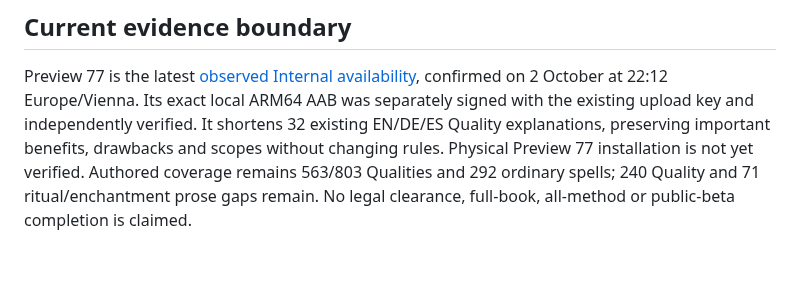
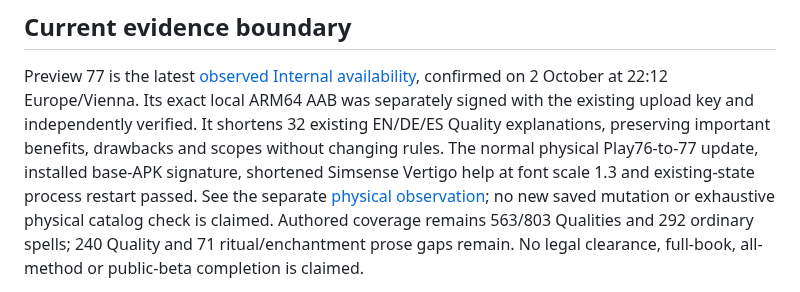
Before and after one commit to ArchonMegalon/chummer-android, a Markdown page: docs/LOCAL_INTERNAL_DELIVERY.md, the part around the change. Rendered like a GitHub page; blank space fills up the shorter version.

Commit message:
docs: record Preview 77 physical Play update and short-help check

```diff
--- a/docs/LOCAL_INTERNAL_DELIVERY.md
+++ b/docs/LOCAL_INTERNAL_DELIVERY.md
@@ -108,8 +108,12 @@ Preview 77 is the latest [observed Internal availability](../play/evidence/previ
 confirmed on 2 October at 22:12 Europe/Vienna. Its exact local ARM64 AAB was
 separately signed with the existing upload key and independently verified.
 It shortens 32 existing EN/DE/ES Quality explanations, preserving important
-benefits, drawbacks and scopes without changing rules. Physical Preview 77
-installation is not yet verified. Authored coverage remains 563/803 Qualities
+benefits, drawbacks and scopes without changing rules. The normal physical
+Play76-to-77 update, installed base-APK signature, shortened Simsense Vertigo
+help at font scale 1.3 and existing-state process restart passed.
+See the separate [physical observation](../play/evidence/preview77-physical-observation.md);
+no new saved mutation or exhaustive physical catalog check is claimed.
+Authored coverage remains 563/803 Qualities
 and 292 ordinary spells; 240 Quality and 71 ritual/enchantment prose gaps remain.
 No legal clearance, full-book, all-method or public-beta completion is claimed.
 
```
Also changed, not shown: play/evidence/preview77-internal-observation.md (+4 -2 lines), play/evidence/preview77-physical-observation.md (added, +64 -0 lines).
